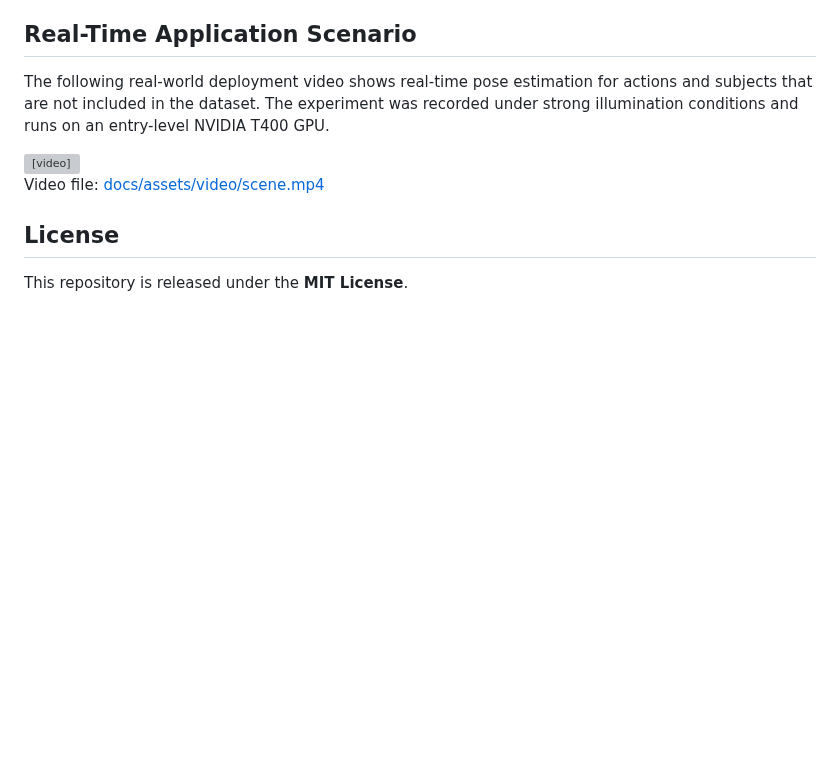
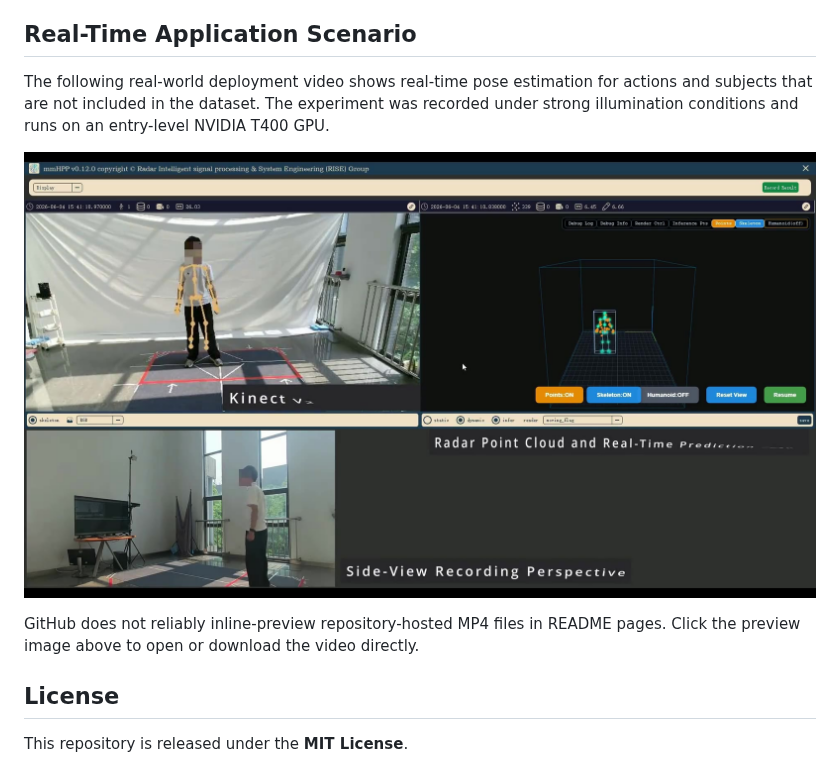
Before and after one commit to seu-rise/mmWave-DensePose, a Markdown page: README.md, the part around the change. Drawn GitHub-style; pictures changed too: docs/assets/images/scene-poster.jpg (added); blank space fills up the shorter version; grey boxes are pictures that could not be loaded.

Commit message:
update scene poster

```diff
--- a/README.md
+++ b/README.md
@@ -120,11 +120,13 @@ The full per-joint comparison and ablation results will be provided with the pap
 
 The following real-world deployment video shows real-time pose estimation for actions and subjects that are not included in the dataset. The experiment was recorded under strong illumination conditions and runs on an entry-level NVIDIA T400 GPU.
 
-<video src="docs/assets/video/scene.mp4" controls muted loop playsinline width="100%">
-  Your browser does not support the video tag.
-</video>
+<p align="center">
+  <a href="docs/assets/video/scene.mp4">
+    <img src="docs/assets/images/scene-poster.jpg" alt="Preview of the real-time application scenario video" width="100%">
+  </a>
+</p>
 
-Video file: [docs/assets/video/scene.mp4](docs/assets/video/scene.mp4)
+GitHub does not reliably inline-preview repository-hosted MP4 files in README pages. Click the preview image above to open or download the video directly.
 
 ## License
 
```
